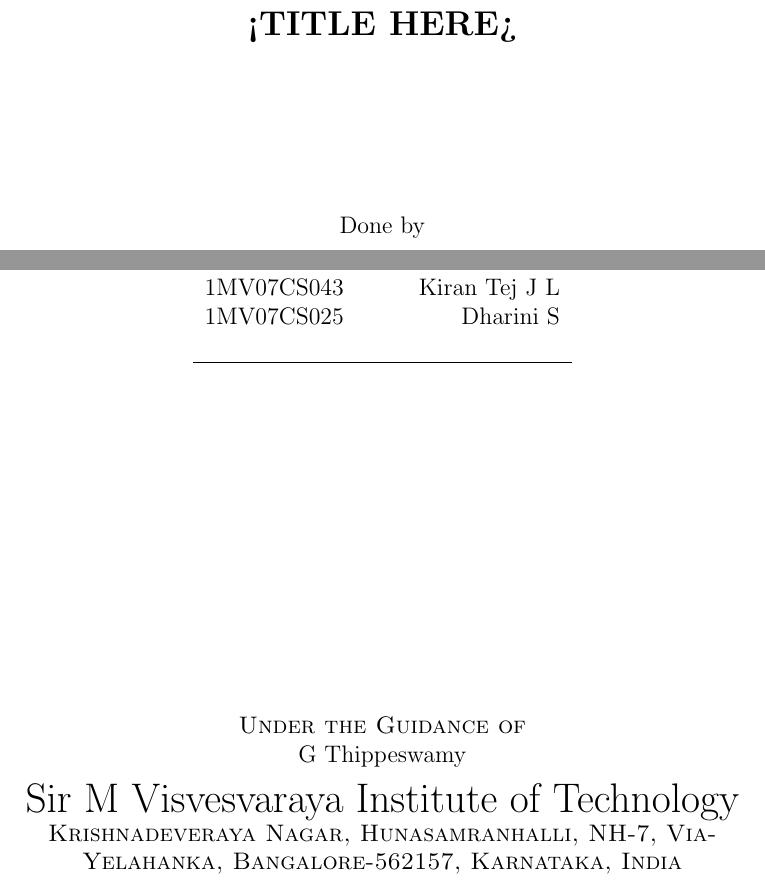
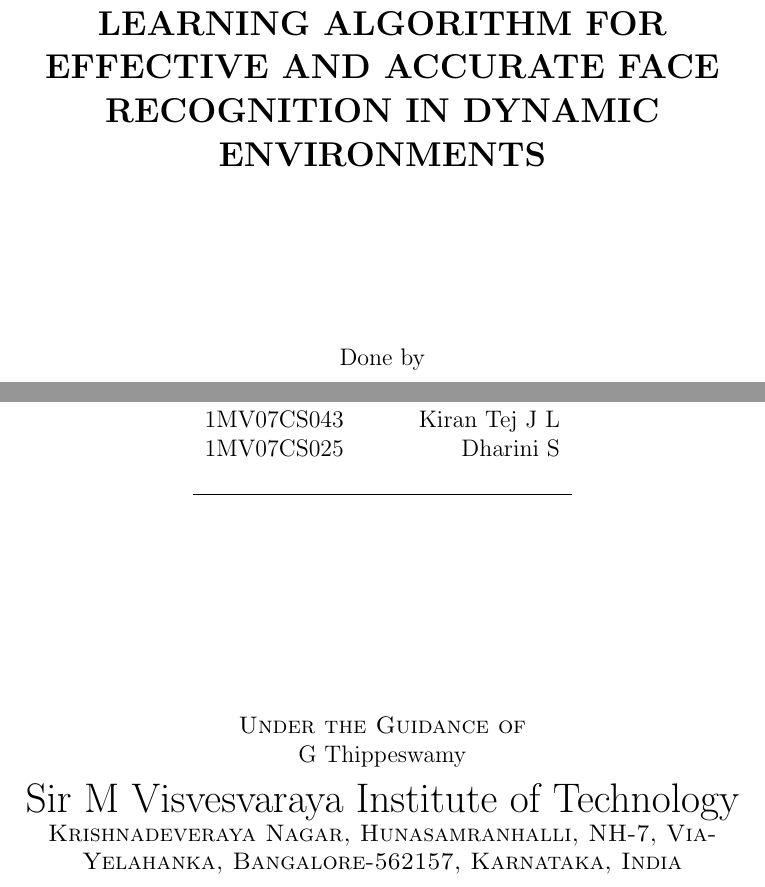
Before and after one commit to face-rec-mvit/Code_PyRec, a LaTeX document (Latex/reportnew.tex, which reads Latex/title.tex): two parts of page 1 of 3, joined at a grey line, cut at the place of the change. Compiled offline with pdfLaTeX.

Commit message:
Added Report title and deleted temp files

```diff
--- a/Latex/reportnew.tex
+++ b/Latex/reportnew.tex
@@ -22,7 +22,7 @@
 \documentclass[12pt,a4paper]{report}
 \usepackage[pdftex]{graphicx} %for embedding images
 \usepackage{url} %for proper url entries
-\usepackage[dvips, bookmarks, colorlinks=false, pdfborder={0 0 0}, pdftitle={<pdf title here>}, pdfauthor={<author's name here>}, pdfsubject={<subject here>}, pdfkeywords={<keywords here>}]{hyperref} %for creating links in the pdf version and other additional pdf attributes, no effect on the printed document
+\usepackage[dvips, bookmarks, colorlinks=false, pdfborder={0 0 0}, pdftitle={Project Synopsis}, pdfauthor={<author's name here>}, pdfsubject={<subject here>}, pdfkeywords={<keywords here>}]{hyperref} %for creating links in the pdf version and other additional pdf attributes, no effect on the printed document
 \usepackage[final]{pdfpages} %for embedding another pdf, remove if not required
 
 \begin{document}
--- a/Latex/title.tex
+++ b/Latex/title.tex
@@ -5,7 +5,7 @@
 \textup{\large A report on}\\[1.0cm]
 
 % Title
-\uppercase{\Large \textbf {<title here>}}\\[3.0cm]
+\uppercase{\Large \textbf {Learning Algorithm for Effective and Accurate Face Recognition in Dynamic Environments}}\\[3.0cm]
 
 % Done by
 \normalsize Done by \\
```
Also changed, not shown: Latex/reportnew.pdf, 3 other files.
